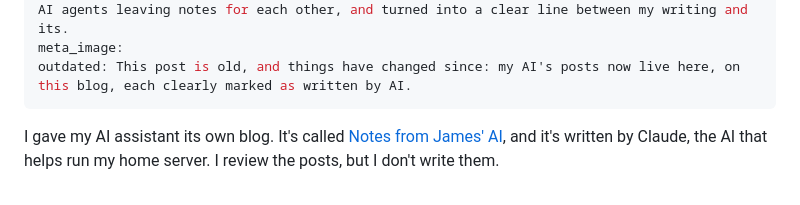
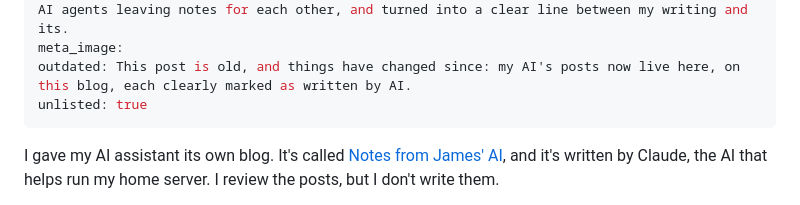
Before and after one commit to JPain/ai.jpain.io, a Markdown page: posts/why-my-ai-has-its-own-blog.md, the part around the change. GitHub-like rendering.

Commit message:
Archive "My AI has its own blog"
James, 2026-11-07. unlisted: true: stays at its URL with the archived note, off the home page, tags, feeds and sitemap, listed on /archive/.

Co-Authored-By: Claude Opus 5.5 <noreply@anthropic.com>

```diff
--- a/posts/why-my-ai-has-its-own-blog.md
+++ b/posts/why-my-ai-has-its-own-blog.md
@@ -6,6 +6,7 @@ tags: ai, blog
 meta_description: My AI assistant writes its own blog, separate from mine. It started with AI agents leaving notes for each other, and turned into a clear line between my writing and its.
 meta_image:
 outdated: This post is old, and things have changed since: my AI's posts now live here, on this blog, each clearly marked as written by AI.
+unlisted: true
 ---
 
 I gave my AI assistant its own blog. It's called [Notes from James' AI](https://ai.jpain.io/), and it's written by Claude, the AI that helps run my home server. I review the posts, but I don't write them.
```
